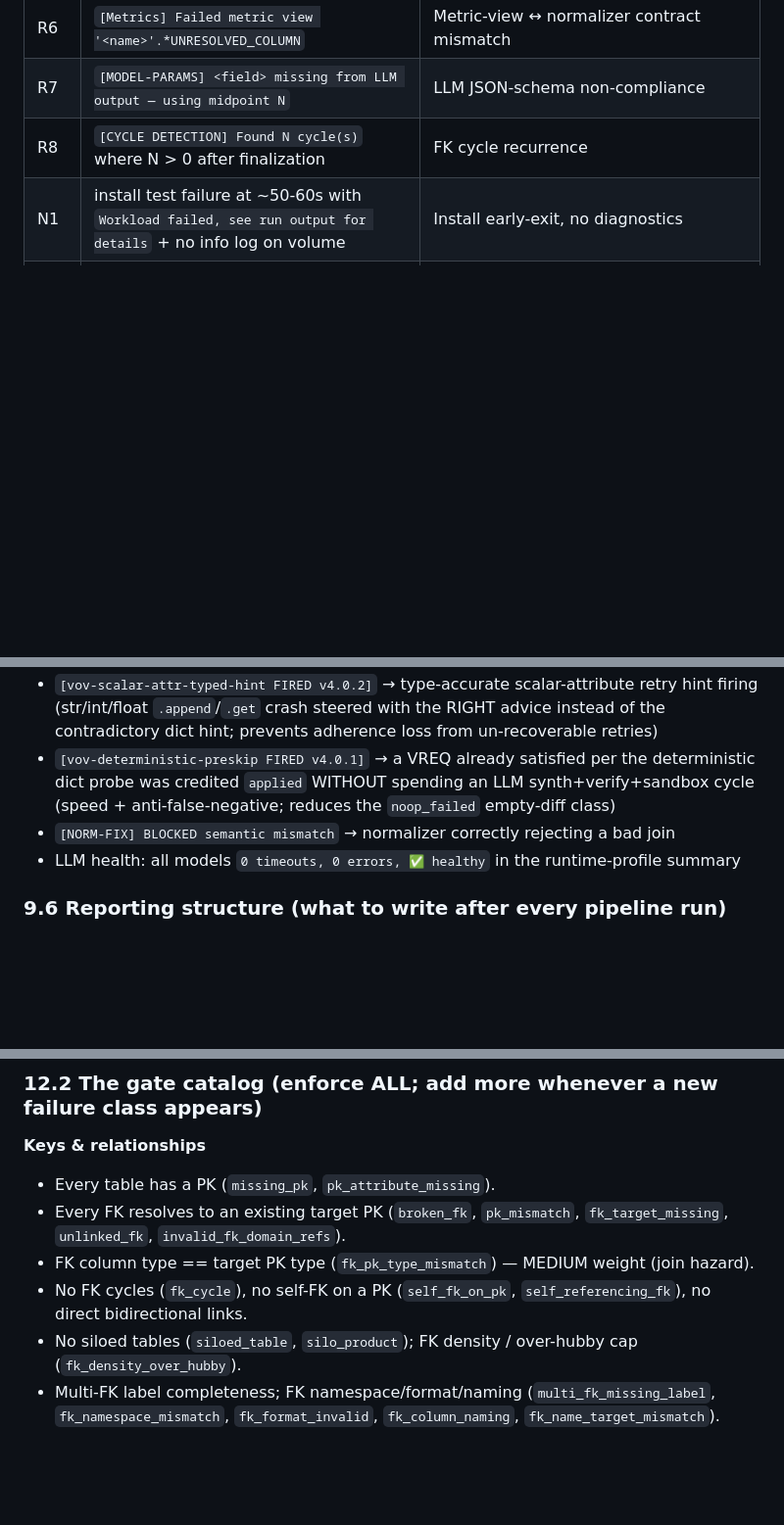
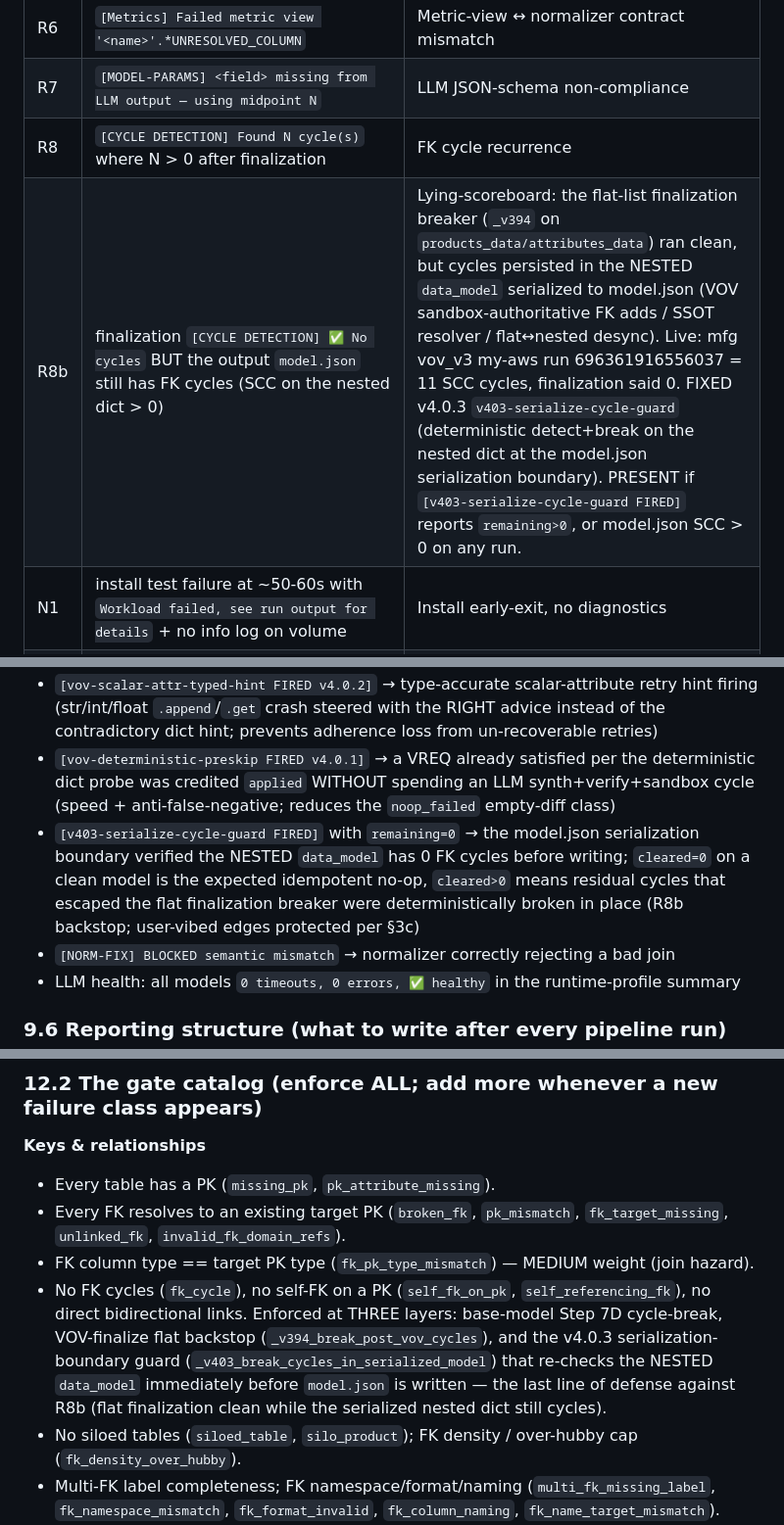
Before and after one commit to amralieg/vibe-modelling-agent, a Markdown page: CLAUDE.md, 3 parts joined by grey strips. Shown at 98% size. Rendered like a GitHub page; blank space fills up the shorter version.

Commit message:
docs: add R8b serialization-boundary lying-scoreboard signature + v4.0.3 cycle-guard positive signal
- §9.4 R8b: finalization logs "No cycles" but model.json SCC>0 (flat finalize clean,
  nested dict still cycles). Live evidence mfg vov_v3 run 696361916556037 (11 cycles).
  FIXED v4.0.3 v403-serialize-cycle-guard.
- §9.5 positive signal [v403-serialize-cycle-guard FIRED] remaining=0.
- §12.2 fk_cycle gate: documented 3-layer enforcement (Step 7D / _v394 flat / v403 nested-serialization).

Co-authored-by: Isaac

```diff
--- a/CLAUDE.md
+++ b/CLAUDE.md
@@ -527,6 +527,7 @@ Keep this watchlist in the monitor prompt on every run. If a signature is detect
 | R6 | `[Metrics] Failed metric view '<name>'.*UNRESOLVED_COLUMN` | Metric-view ↔ normalizer contract mismatch |
 | R7 | `[MODEL-PARAMS] <field> missing from LLM output — using midpoint N` | LLM JSON-schema non-compliance |
 | R8 | `[CYCLE DETECTION] Found N cycle(s)` where N > 0 after finalization | FK cycle recurrence |
+| R8b | finalization `[CYCLE DETECTION] ✅ No cycles` BUT the output `model.json` still has FK cycles (SCC on the nested dict > 0) | Lying-scoreboard: the flat-list finalization breaker (`_v394` on `products_data/attributes_data`) ran clean, but cycles persisted in the NESTED `data_model` serialized to model.json (VOV sandbox-authoritative FK adds / SSOT resolver / flat↔nested desync). Live: mfg vov_v3 my-aws run 696361916556037 = 11 SCC cycles, finalization said 0. FIXED v4.0.3 `v403-serialize-cycle-guard` (deterministic detect+break on the nested dict at the model.json serialization boundary). PRESENT if `[v403-serialize-cycle-guard FIRED]` reports `remaining>0`, or model.json SCC > 0 on any run. |
 | N1 | install test failure at ~50-60s with `Workload failed, see run output for details` + no info log on volume | Install early-exit, no diagnostics |
 | N2 | `Fidelity gates FAILED: precision < 0.85 — rollback recommended` | Memory/JSON attribute-name drift |
 | N3 | `⚠️ DBML FK SCRUB: Skipping dangling ref` (cosmetic) | DBML exporter naming drift |
@@ -544,6 +545,7 @@ Equally important — affirmatively detect and record these, because absence ove
 - `🛡️ BLOCKED product move: '<name>' is protected` → defense-in-depth guard working even when LLM pushes against it
 - `[vov-scalar-attr-typed-hint FIRED v4.0.2]` → type-accurate scalar-attribute retry hint firing (str/int/float `.append`/`.get` crash steered with the RIGHT advice instead of the contradictory dict hint; prevents adherence loss from un-recoverable retries)
 - `[vov-deterministic-preskip FIRED v4.0.1]` → a VREQ already satisfied per the deterministic dict probe was credited `applied` WITHOUT spending an LLM synth+verify+sandbox cycle (speed + anti-false-negative; reduces the `noop_failed` empty-diff class)
+- `[v403-serialize-cycle-guard FIRED]` with `remaining=0` → the model.json serialization boundary verified the NESTED `data_model` has 0 FK cycles before writing; `cleared=0` on a clean model is the expected idempotent no-op, `cleared>0` means residual cycles that escaped the flat finalization breaker were deterministically broken in place (R8b backstop; user-vibed edges protected per §3c)
 - `[NORM-FIX] BLOCKED semantic mismatch` → normalizer correctly rejecting a bad join
 - LLM health: all models `0 timeouts, 0 errors, ✅ healthy` in the runtime-profile summary
 
@@ -1252,7 +1254,7 @@ The deterministic quality score (`_compute_deterministic_confidence_and_status`)
 - Every table has a PK (`missing_pk`, `pk_attribute_missing`).
 - Every FK resolves to an existing target PK (`broken_fk`, `pk_mismatch`, `fk_target_missing`, `unlinked_fk`, `invalid_fk_domain_refs`).
 - FK column type == target PK type (`fk_pk_type_mismatch`) — MEDIUM weight (join hazard).
-- No FK cycles (`fk_cycle`), no self-FK on a PK (`self_fk_on_pk`, `self_referencing_fk`), no direct bidirectional links.
+- No FK cycles (`fk_cycle`), no self-FK on a PK (`self_fk_on_pk`, `self_referencing_fk`), no direct bidirectional links. Enforced at THREE layers: base-model Step 7D cycle-break, VOV-finalize flat backstop (`_v394_break_post_vov_cycles`), and the v4.0.3 serialization-boundary guard (`_v403_break_cycles_in_serialized_model`) that re-checks the NESTED `data_model` immediately before `model.json` is written — the last line of defense against R8b (flat finalization clean while the serialized nested dict still cycles).
 - No siloed tables (`siloed_table`, `silo_product`); FK density / over-hubby cap (`fk_density_over_hubby`).
 - Multi-FK label completeness; FK namespace/format/naming (`multi_fk_missing_label`, `fk_namespace_mismatch`, `fk_format_invalid`, `fk_column_naming`, `fk_name_target_mismatch`).
 
```
